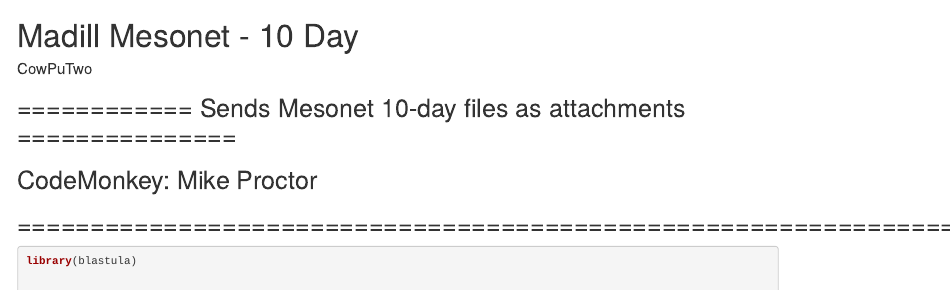
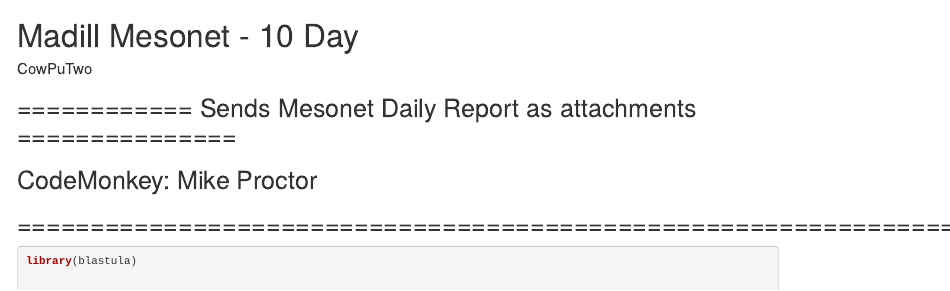
Before and after one commit to cowpu2/Daily_Mesonet_Report, an R Markdown document (Send_Meso.Rmd): the page in a window 1100 px wide, from its top. Rendered offline with R 4.5, knitr and Pandoc, with nearby package versions; some code elsewhere in the file could not run offline; common packages that the code uses without loading them are loaded.

```diff
--- a/Send_Meso.Rmd
+++ b/Send_Meso.Rmd
@@ -3,7 +3,7 @@
 author: "CowPuTwo"
 email: cowpu2@gmail.com
 ---
-## ============ Sends Mesonet 10-day files as attachments ===============
+## ============ Sends Mesonet Daily Report as attachments ===============
 ##
 ## CodeMonkey:  Mike Proctor
 ## ======================================================================
```
Also changed, not shown: task.R (+1 -1 lines), 1 other file.
